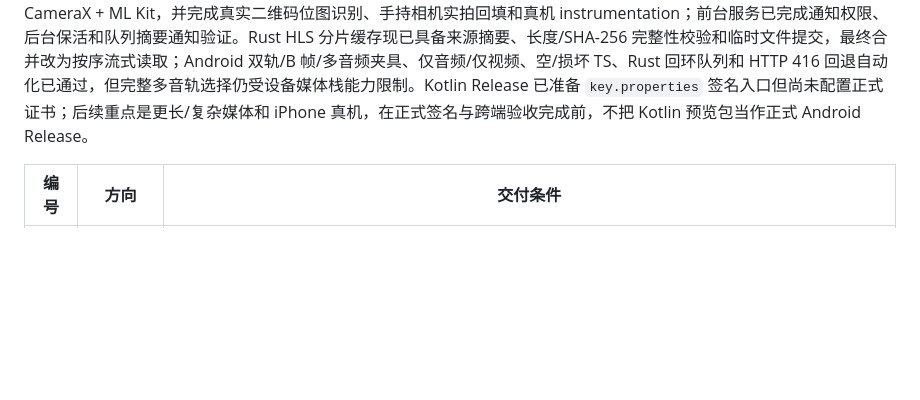
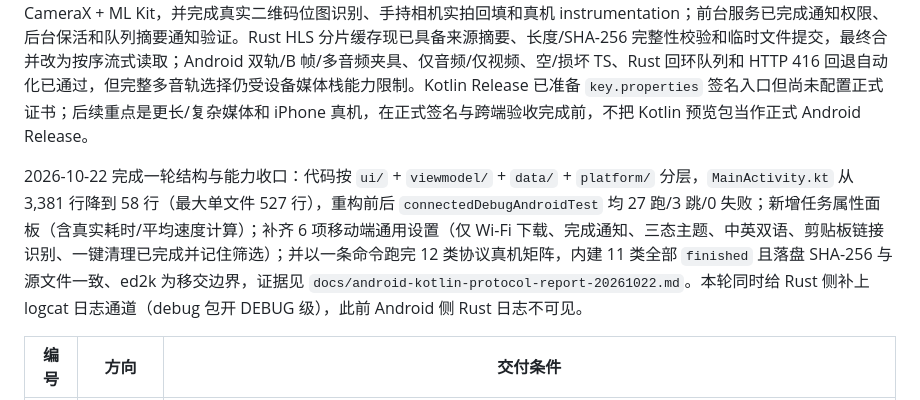
Before and after one commit to lonnnnnng/fluxdown, a Markdown page: docs/roadmap.md, the part around one of its changes. Drawn GitHub-style; blank space fills up the shorter version.

```diff
--- a/docs/roadmap.md
+++ b/docs/roadmap.md
@@ -78,6 +78,8 @@
 
 第一阶段已建立 `apps/android` 原生 Compose 宿主和 Rust JNI bridge，现阶段与 Flutter 并存，使用独立包名和 arm64-only 构建。当前已接通 Rust 异步队列运行、状态轮询、并发/线程/重试/限速透传、真实 HTTP/Torrent 下载、暂停/继续、失败重试、完成任务重新下载和 Torrent 多文件选择；已在 Redmi 真机完成本地 HTTP、局域网 Peer 资源和 Android SAF 目录复制验证。已完成任务操作面板、FileProvider 本地文件打开/分享、SAF `content://` 文件打开/分享、凭据失效后的可操作失败提示，以及 HLS variant 编号/保留 TS 参数透传和持久化。一级页面系统返回已增加退出确认，扫码页面已接入 CameraX + ML Kit，并完成真实二维码位图识别、手持相机实拍回填和真机 instrumentation；前台服务已完成通知权限、后台保活和队列摘要通知验证。Rust HLS 分片缓存现已具备来源摘要、长度/SHA-256 完整性校验和临时文件提交，最终合并改为按序流式读取；Android 双轨/B 帧/多音频夹具、仅音频/仅视频、空/损坏 TS、Rust 回环队列和 HTTP 416 回退自动化已通过，但完整多音轨选择仍受设备媒体栈能力限制。Kotlin Release 已准备 `key.properties` 签名入口但尚未配置正式证书；后续重点是更长/复杂媒体和 iPhone 真机，在正式签名与跨端验收完成前，不把 Kotlin 预览包当作正式 Android Release。
 
+2026-10-22 完成一轮结构与能力收口：代码按 `ui/` + `viewmodel/` + `data/` + `platform/` 分层，`MainActivity.kt` 从 3,381 行降到 58 行（最大单文件 527 行），重构前后 `connectedDebugAndroidTest` 均 27 跑/3 跳/0 失败；新增任务属性面板（含真实耗时/平均速度计算）；补齐 6 项移动端通用设置（仅 Wi-Fi 下载、完成通知、三态主题、中英双语、剪贴板链接识别、一键清理已完成并记住筛选）；并以一条命令跑完 12 类协议真机矩阵，内建 11 类全部 `finished` 且落盘 SHA-256 与源文件一致、ed2k 为移交边界，证据见 `docs/android-kotlin-protocol-report-20261022.md`。本轮同时给 Rust 侧补上 logcat 日志通道（debug 包开 DEBUG 级），此前 Android 侧 Rust 日志不可见。
+
 | 编号 | 方向 | 交付条件 |
 | --- | --- | --- |
 | P2-01 | 移动下载引擎逐步收敛到 Rust | **已完成（混合边界）**：非阻塞单任务/队列运行句柄、状态轮询、Torrent/Magnet metadata 异步读取、暂停/继续/重置/删除、句柄回收、并发/线程/重试/限速透传、canonical schema v2、tombstone、旧任务执行回退和运行时密码凭据均已落地。native 库可用时 HTTP/HTTPS/WebDAV(S)/HLS 与完成 metadata 选择的 Torrent/Magnet 走 Rust；metadata 失败直接阻止新建任务，SFTP 私钥和 ed2k 外部移交保留端侧适配器。Rust/FFI/Flutter 回归及 Flutter Android 三 ABI 真机 HTTP/HLS 队列验证通过；Kotlin 预览另有 arm64 真机 HTTP 和局域网 Torrent 多文件选择/下载证据。 |
```
Also changed, not shown: other parts of docs/roadmap.md (+1 -1 lines), docs/android-kotlin-migration.md (+53 -1 lines), docs/android-kotlin-protocol-report-20261022.md (added, +204 -0 lines).
